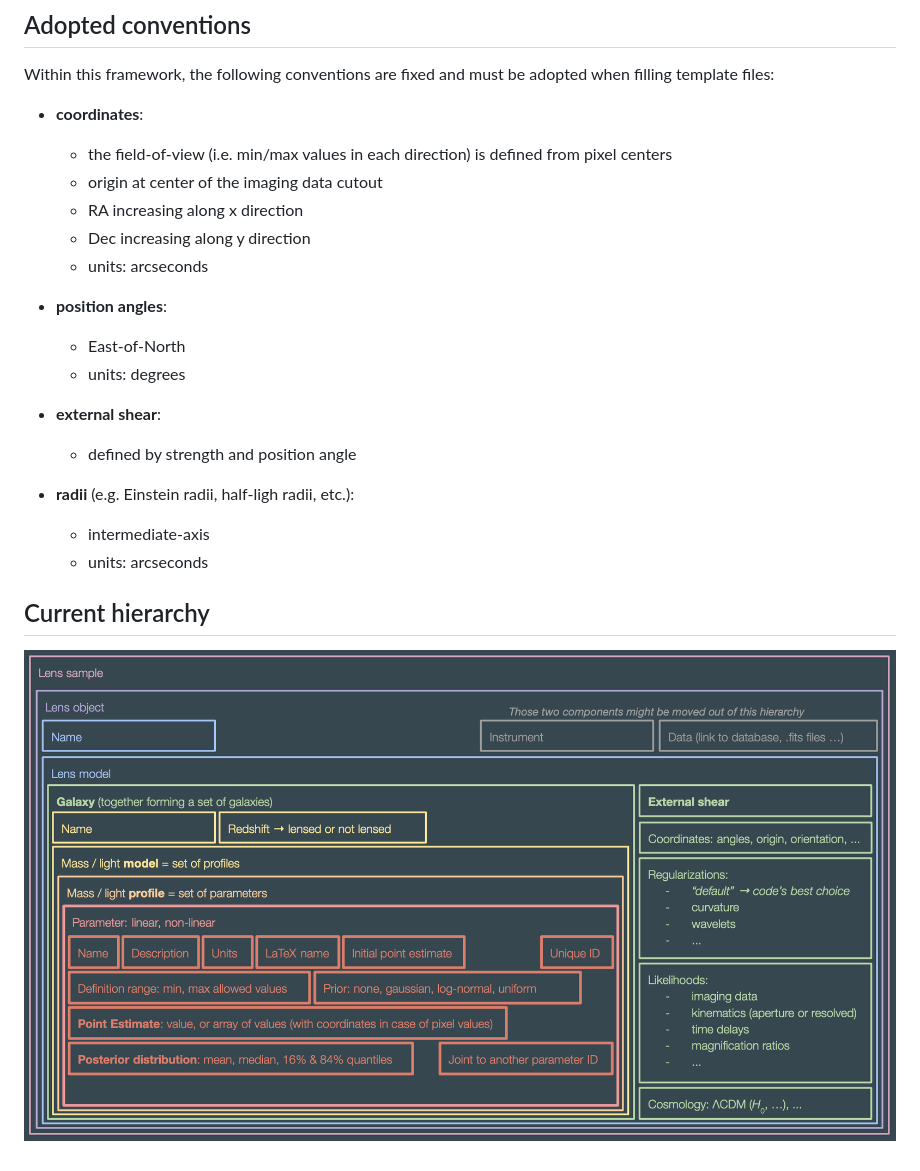
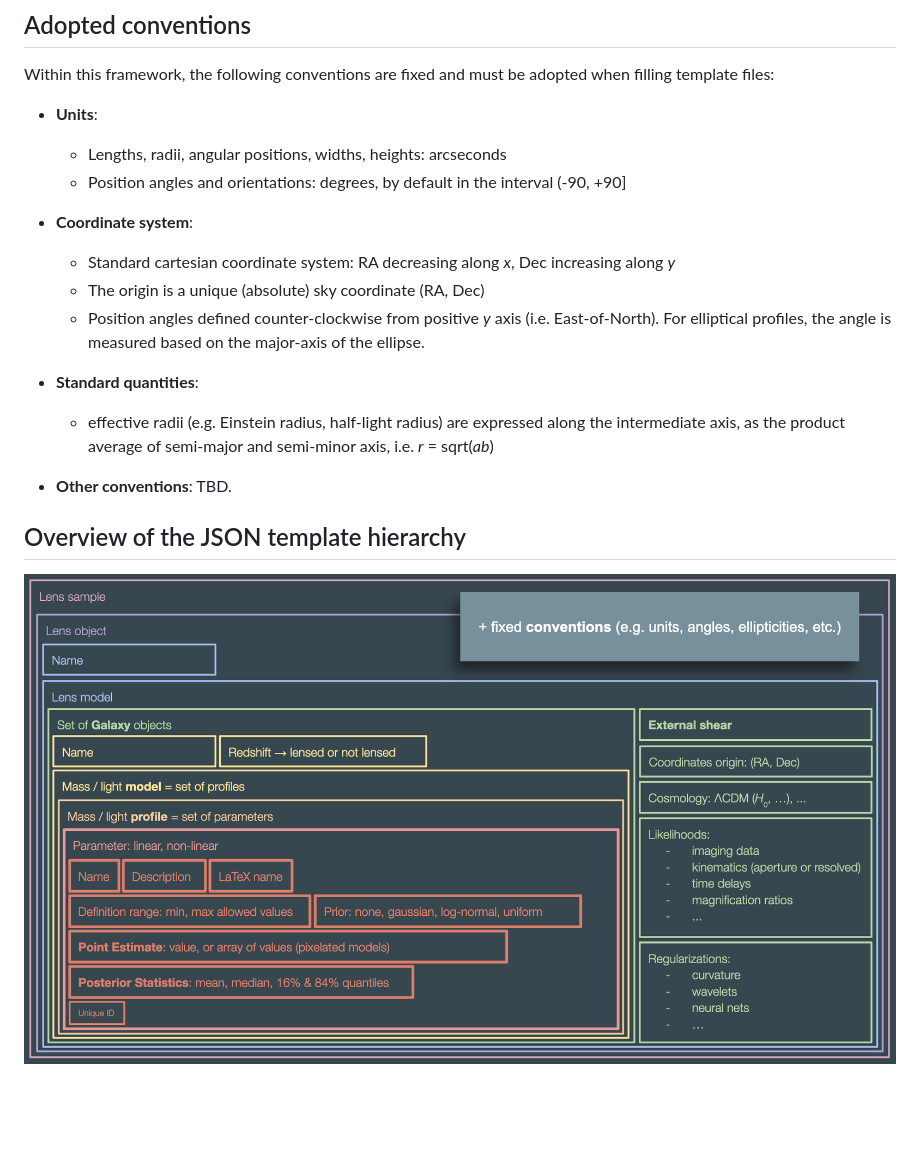
Before and after one commit to aymgal/COOLEST, a Markdown page: README.md, the part around the change. Rendered like a GitHub page; pictures changed too: images/api_stacked_hierarchy.png; blank space fills up the shorter version.

```diff
--- a/README.md
+++ b/README.md
@@ -9,25 +9,21 @@ The first implementation takes the form of collection of Python classes, organis
 
 Within this framework, the following conventions are fixed and must be adopted when filling template files:
 
-- **coordinates**:
-    - the field-of-view (i.e. min/max values in each direction) is defined from pixel centers
-    - origin at center of the imaging data cutout
-    - RA increasing along x direction
-    - Dec increasing along y direction
-    - units: arcseconds
+- **Units**:
+    - Lengths, radii, angular positions, widths, heights: arcseconds
+    - Position angles and orientations: degrees, by default in the interval (-90, +90]
 
-- **position angles**:
-    - East-of-North
-    - units: degrees
+- **Coordinate system**:
+    - Standard cartesian coordinate system: RA decreasing along *x*, Dec increasing along *y*
+    - The origin is a unique (absolute) sky coordinate (RA, Dec)
+    - Position angles defined counter-clockwise from positive *y* axis (i.e. East-of-North). For elliptical profiles, the angle is measured based on the major-axis of the ellipse.
 
-- **external shear**:
-    - defined by strength and position angle
+- **Standard quantities**:
+    - effective radii (e.g. Einstein radius, half-light radius) are expressed along the intermediate axis, as the product average of semi-major and semi-minor axis, i.e. _r_ = sqrt(_ab_)
 
-- **radii** (e.g. Einstein radii, half-ligh radii, etc.):
-    - intermediate-axis
-    - units: arcseconds
+- **Other conventions**: TBD.
 
 
-## Current hierarchy
+## Overview of the JSON template hierarchy
 
 ![API Hierarchy](images/api_stacked_hierarchy.png "API Hierarchy")
```
Also changed, not shown: 2 other files.
